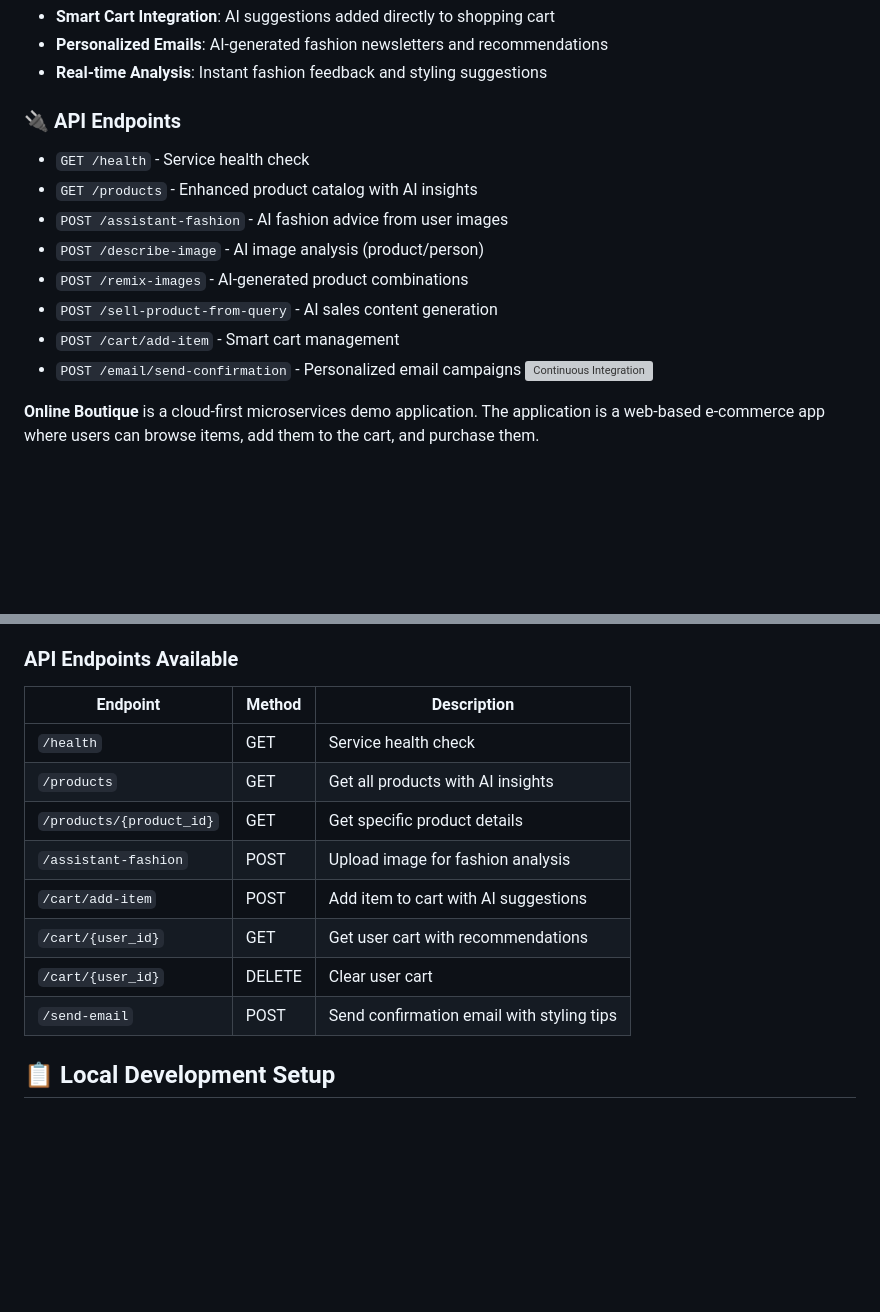
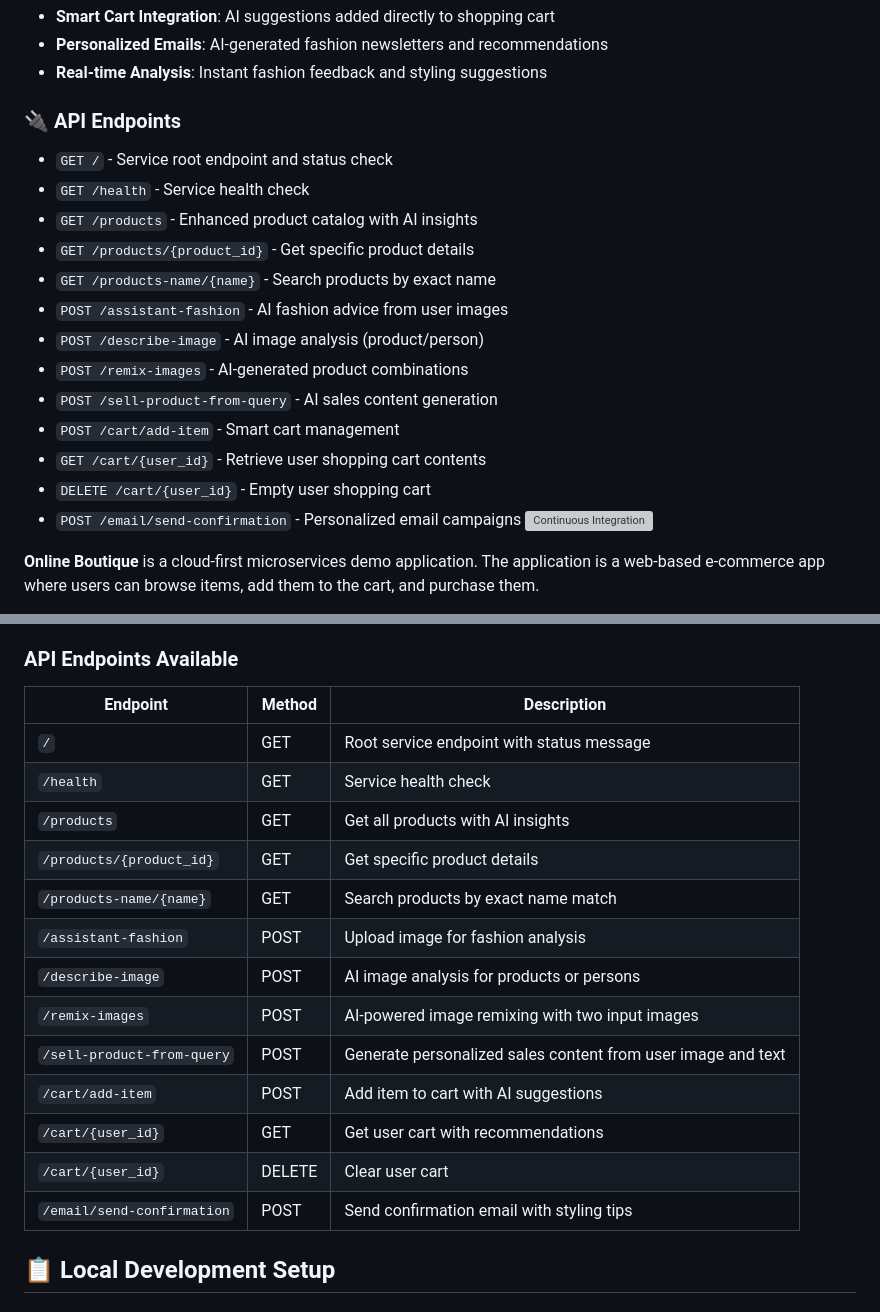
Before and after one commit to xValentim/nero-fashion, a Markdown page: README.md, 2 parts joined by grey strips. GitHub-like rendering; blank space fills up the shorter version; grey boxes are pictures that could not be loaded.

Commit message:
fix: add missing endpoints descriptions

```diff
--- a/README.md
+++ b/README.md
@@ -55,13 +55,18 @@ Find **Protocol Buffers Descriptions** at the [`./protos` directory](/protos).
 - **Real-time Analysis**: Instant fashion feedback and styling suggestions
 
 ### 🔌 **API Endpoints**
+- `GET /` - Service root endpoint and status check
 - `GET /health` - Service health check
 - `GET /products` - Enhanced product catalog with AI insights
+- `GET /products/{product_id}` - Get specific product details
+- `GET /products-name/{name}` - Search products by exact name
 - `POST /assistant-fashion` - AI fashion advice from user images
 - `POST /describe-image` - AI image analysis (product/person)
 - `POST /remix-images` - AI-generated product combinations
 - `POST /sell-product-from-query` - AI sales content generation
 - `POST /cart/add-item` - Smart cart management
+- `GET /cart/{user_id}` - Retrieve user shopping cart contents
+- `DELETE /cart/{user_id}` - Empty user shopping cart
 - `POST /email/send-confirmation` - Personalized email campaigns
 ![Continuous Integration](https://github.com/GoogleCloudPlatform/microservices-demo/workflows/Continuous%20Integration%20-%20Main/Release/badge.svg)
 
@@ -248,14 +253,19 @@ The AI-powered fashion assistant includes:
 
 | Endpoint | Method | Description |
 |----------|--------|-------------|
+| `/` | GET | Root service endpoint with status message |
 | `/health` | GET | Service health check |
 | `/products` | GET | Get all products with AI insights |
 | `/products/{product_id}` | GET | Get specific product details |
+| `/products-name/{name}` | GET | Search products by exact name match |
 | `/assistant-fashion` | POST | Upload image for fashion analysis |
+| `/describe-image` | POST | AI image analysis for products or persons |
+| `/remix-images` | POST | AI-powered image remixing with two input images |
+| `/sell-product-from-query` | POST | Generate personalized sales content from user image and text |
 | `/cart/add-item` | POST | Add item to cart with AI suggestions |
 | `/cart/{user_id}` | GET | Get user cart with recommendations |
 | `/cart/{user_id}` | DELETE | Clear user cart |
-| `/send-email` | POST | Send confirmation email with styling tips |
+| `/email/send-confirmation` | POST | Send confirmation email with styling tips |
 
 ## 📋 **Local Development Setup**
 
```
